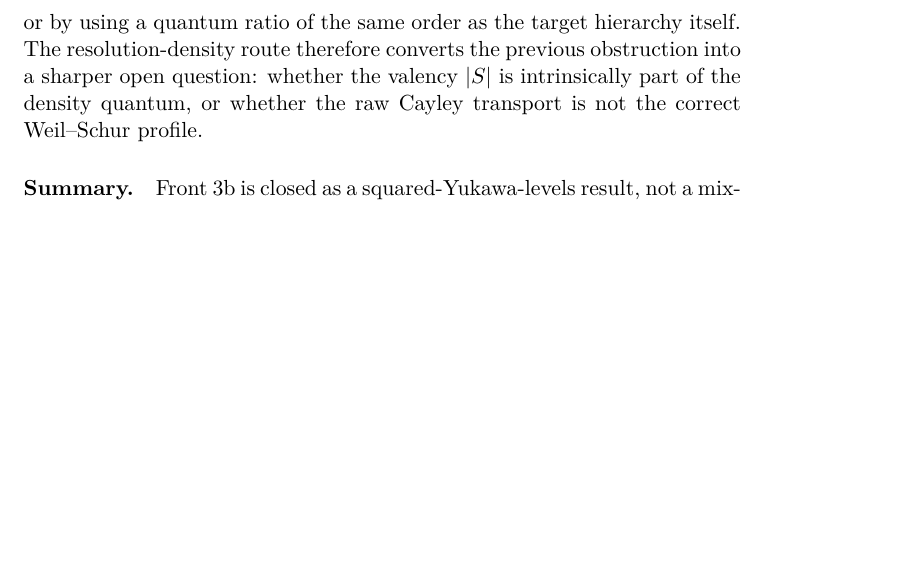
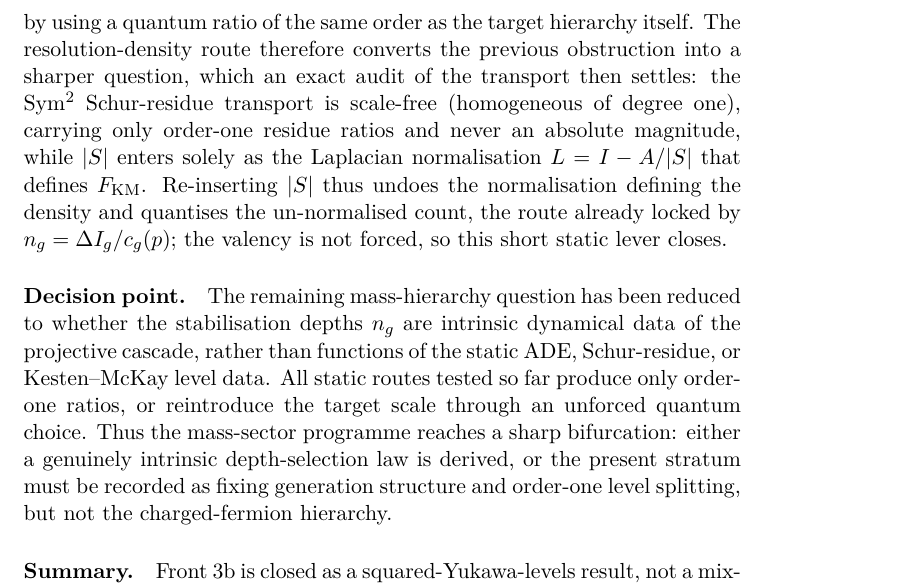
Before and after one commit to Cosmochrony/projected-yukawa-operator, a LaTeX paper (tex/ProjectedYukawaOperator.tex): part of page 16 of 20, cut so that both start at the same text, the shorter picture padded with empty space. Compiled offline with pdfLaTeX.

Commit message:
PYO sec:status: |S| hard-exit closure + Decision point bifurcation
The quantised-resolution-density frontier paragraph now records the exact audit
closing the |S| lever: the Sym^2 Schur transport is scale-free, so |S| is not
forced; re-inserting it requantises the count (the locked n_g=DeltaI_g/c_g).
Adds Jerome's Decision point paragraph: the mass sector closes on all static
routes; either an intrinsic dynamical depth-selection law for n_g is derived, or
the stratum fixes generation structure + order-one split but not the hierarchy.
No label changed, no version bump, no deposit.

```diff
--- a/tex/ProjectedYukawaOperator.tex
+++ b/tex/ProjectedYukawaOperator.tex
@@ -671,9 +671,24 @@ Independent Researcher, France\\
       the crossing regime rather than in the observed stabilisation window.
       The window \(\Delta n\in[50,80]\) is reached only by reintroducing the raw Cayley valency \(|S|=24\), or
       by using a quantum ratio of the same order as the target hierarchy itself.
-      The resolution-density route therefore converts the previous obstruction into a sharper open question:
-      whether the valency \(|S|\) is intrinsically part of the density quantum, or whether the raw Cayley
-      transport is not the correct Weil--Schur profile.
+      The resolution-density route therefore converts the previous obstruction into a sharper question, which
+      an exact audit of the transport then settles:
+      the \(\mathrm{Sym}^2\) Schur-residue transport is scale-free (homogeneous of degree one), carrying only
+      order-one residue ratios and never an absolute magnitude, while \(|S|\) enters solely as the Laplacian
+      normalisation \(L=I-A/|S|\) that defines \(F_{\mathrm{KM}}\).
+      Re-inserting \(|S|\) thus undoes the normalisation defining the density and quantises the un-normalised
+      count, the route already locked by \(n_g=\Delta I_g/c_g(p)\); the valency is not forced, so this short
+      static lever closes.
+
+    \paragraph{Decision point.}
+      The remaining mass-hierarchy question has been reduced to whether the stabilisation depths \(n_g\) are
+      intrinsic dynamical data of the projective cascade, rather than functions of the static ADE,
+      Schur-residue, or Kesten--McKay level data.
+      All static routes tested so far produce only order-one ratios, or reintroduce the target scale through an
+      unforced quantum choice.
+      Thus the mass-sector programme reaches a sharp bifurcation:
+      either a genuinely intrinsic depth-selection law is derived, or the present stratum must be recorded as
+      fixing generation structure and order-one level splitting, but not the charged-fermion hierarchy.
 
     \paragraph{Summary.}
       Front~3b is closed as a squared-Yukawa-levels result, not a mixing result, and Front~3c characterises
```
